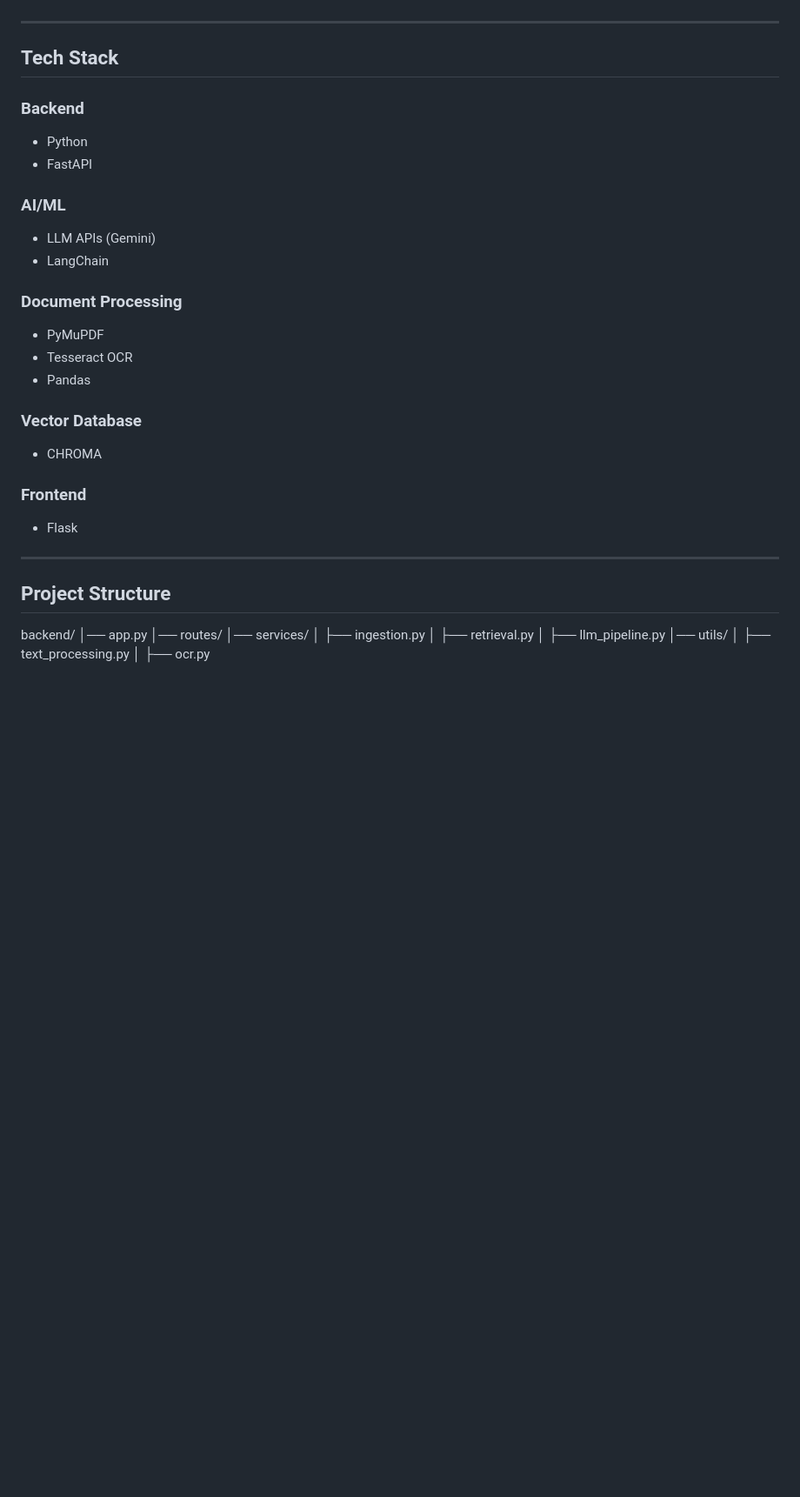
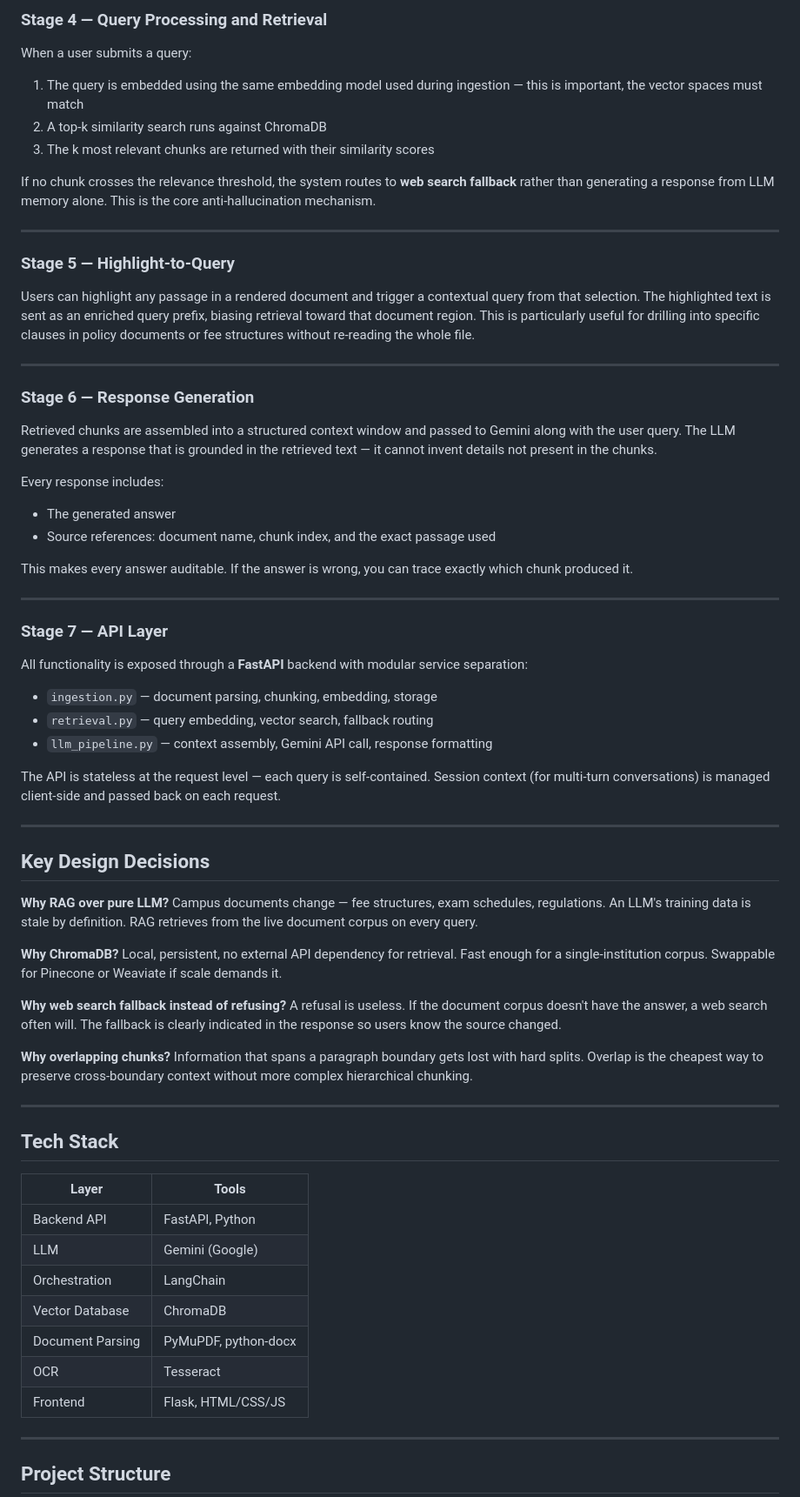
Before and after one commit to Yuvrraaj/CampusQuery, a Markdown page: Readme.md, the part around one of its changes. Shown at 87% size. Rendered like a GitHub page; blank space fills up the shorter version.

```diff
--- a/Readme.md
+++ b/Readme.md
@@ -70,39 +67,69 @@ Built using FastAPI with modular services for ingestion, retrieval, and response
+### Stage 4 — Query Processing and Retrieval
+
+When a user submits a query:
+1. The query is embedded using the same embedding model used during ingestion — this is important, the vector spaces must match
+2. A top-k similarity search runs against ChromaDB
+3. The k most relevant chunks are returned with their similarity scores
+
+If no chunk crosses the relevance threshold, the system routes to **web search fallback** rather than generating a response from LLM memory alone. This is the core anti-hallucination mechanism.
+
+---
+
+### Stage 5 — Highlight-to-Query
+
+Users can highlight any passage in a rendered document and trigger a contextual query from that selection. The highlighted text is sent as an enriched query prefix, biasing retrieval toward that document region. This is particularly useful for drilling into specific clauses in policy documents or fee structures without re-reading the whole file.
+
+---
+
+### Stage 6 — Response Generation
+
+Retrieved chunks are assembled into a structured context window and passed to Gemini along with the user query. The LLM generates a response that is grounded in the retrieved text — it cannot invent details not present in the chunks.
+
+Every response includes:
+- The generated answer
+- Source references: document name, chunk index, and the exact passage used
+
+This makes every answer auditable. If the answer is wrong, you can trace exactly which chunk produced it.
+
+---
+
+### Stage 7 — API Layer
+
+All functionality is exposed through a **FastAPI** backend with modular service separation:
+
+- `ingestion.py` — document parsing, chunking, embedding, storage
+- `retrieval.py` — query embedding, vector search, fallback routing
+- `llm_pipeline.py` — context assembly, Gemini API call, response formatting
+
+The API is stateless at the request level — each query is self-contained. Session context (for multi-turn conversations) is managed client-side and passed back on each request.
+
+---
+
+## Key Design Decisions
+
+**Why RAG over pure LLM?** Campus documents change — fee structures, exam schedules, regulations. An LLM's training data is stale by definition. RAG retrieves from the live document corpus on every query.
+
+**Why ChromaDB?** Local, persistent, no external API dependency for retrieval. Fast enough for a single-institution corpus. Swappable for Pinecone or Weaviate if scale demands it.
+
+**Why web search fallback instead of refusing?** A refusal is useless. If the document corpus doesn't have the answer, a web search often will. The fallback is clearly indicated in the response so users know the source changed.
+
+**Why overlapping chunks?** Information that spans a paragraph boundary gets lost with hard splits. Overlap is the cheapest way to preserve cross-boundary context without more complex hierarchical chunking.
 
 ---
 
 ## Tech Stack
 
-### Backend
-- Python
-- FastAPI
-
-### AI/ML
-- LLM APIs (Gemini)
-- LangChain
-
-### Document Processing
-- PyMuPDF
-- Tesseract OCR
-- Pandas
-
-### Vector Database
-- CHROMA
-
-### Frontend
-- Flask
-
+| Layer | Tools |
+|-------|-------|
+| Backend API | FastAPI, Python |
+| LLM | Gemini (Google) |
+| Orchestration | LangChain |
+| Vector Database | ChromaDB |
+| Document Parsing | PyMuPDF, python-docx |
+| OCR | Tesseract |
+| Frontend | Flask, HTML/CSS/JS |
 
 ---
 
 ## Project Structure
-backend/
-│── app.py
-│── routes/
-│── services/
-│ ├── ingestion.py
-│ ├── retrieval.py
-│ ├── llm_pipeline.py
-│── utils/
-│ ├── text_processing.py
-│ ├── ocr.py
 
```
Also changed, not shown: other parts of Readme.md (+77 -133 lines).
